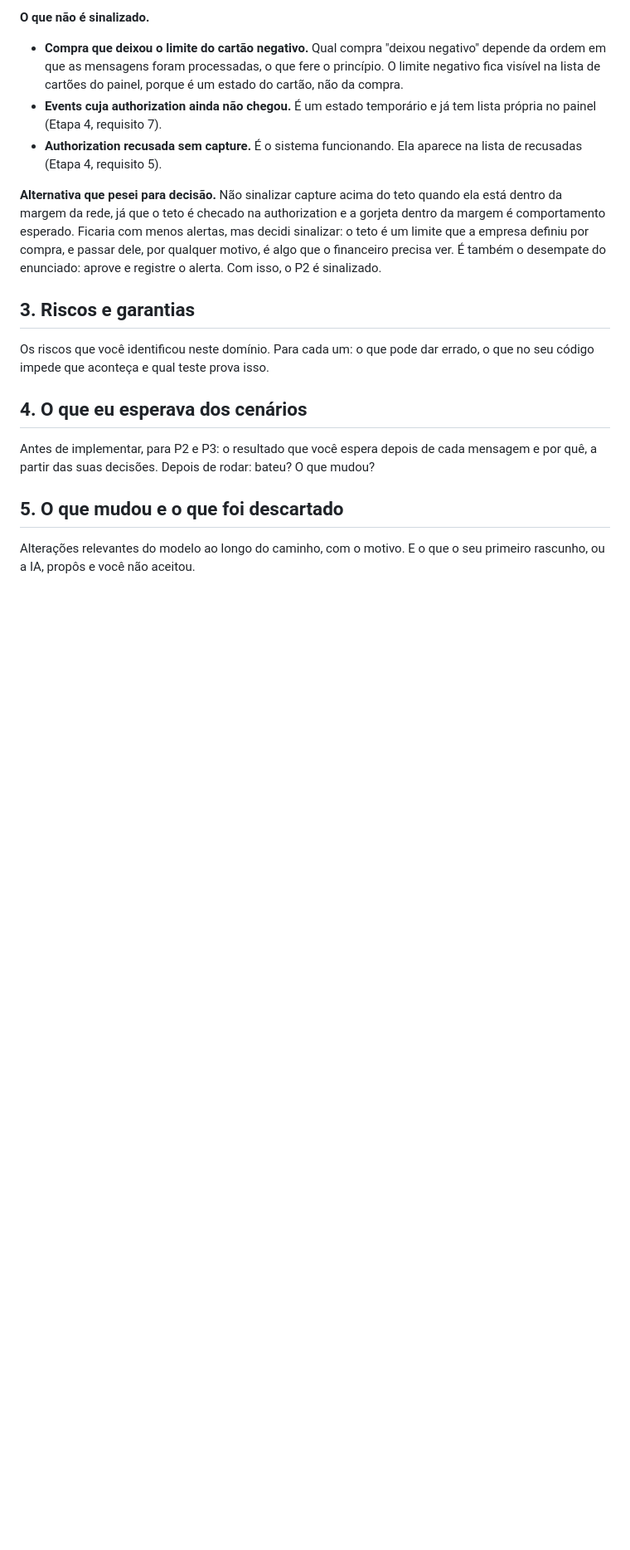
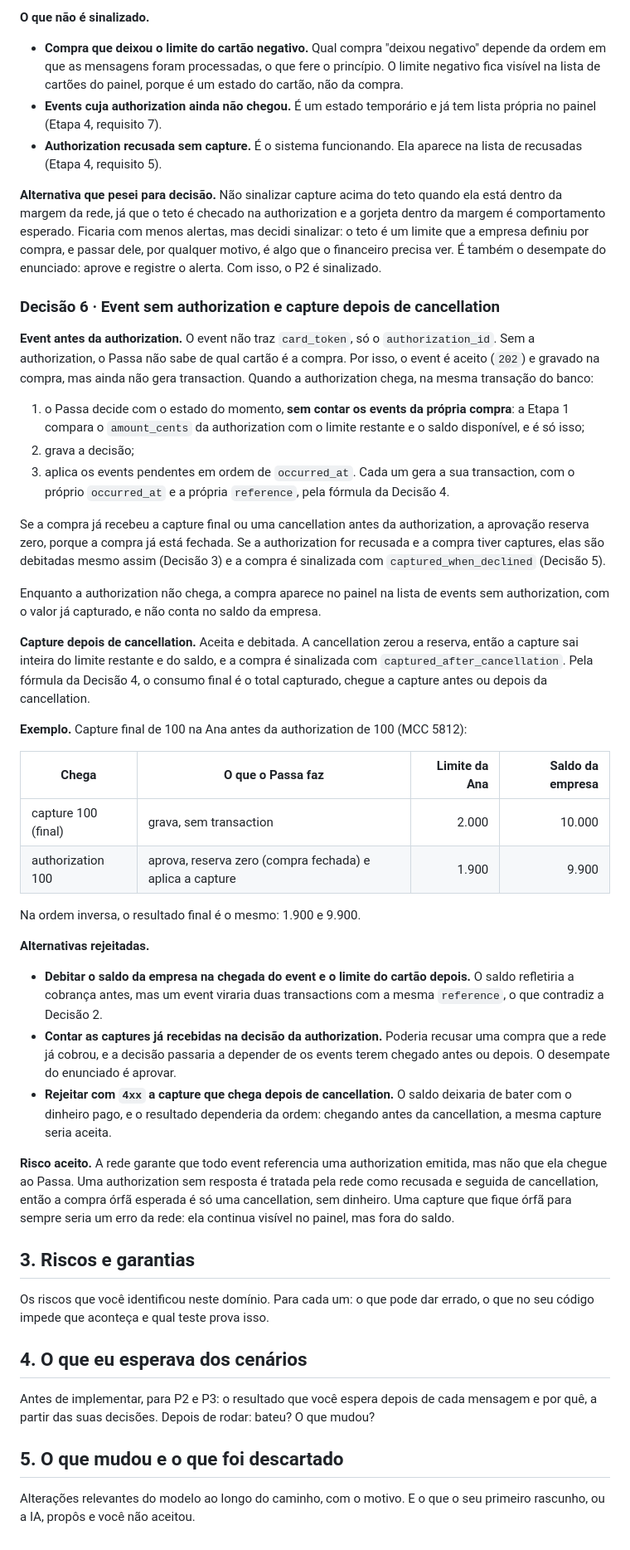
Before and after one commit to Gabrielvsiqueira/3pontos-fullstack-test, a Markdown page: MODEL.md, the part around the change. Shown at 83% size. GitHub-like rendering; blank space fills up the shorter version.

Commit message:
docs(model): handle early events and captures after cancellation
Decision 6: events carry no card_token, so an event that arrives
before its authorization is accepted (202) and stored on the
purchase without creating a transaction. When the authorization
arrives, in the same database transaction, Passa decides with the
current state (ignoring the purchase's own events), stores the
decision and applies the pending events in occurred_at order, each
with its own occurred_at and reference.

A capture after a cancellation is accepted and debited in full
(the hold is already zero) and the purchase is flagged with
captured_after_cancellation.

Rejected: debiting the company on arrival and the card later (two
transactions per message), counting early captures in the decision
(could decline what the network already charged and makes the
decision order-dependent) and rejecting late captures with 4xx
(balance diverges and the outcome depends on arrival order).

Accepted risk: a capture whose authorization never arrives stays
visible in the panel but out of the company balance.

```diff
--- a/MODEL.md
+++ b/MODEL.md
@@ -243,6 +243,37 @@ Os motivos que dependem da authorization (`over_capture`, `captured_when_decline
 
 **Alternativa que pesei para decisão.** Não sinalizar capture acima do teto quando ela está dentro da margem da rede, já que o teto é checado na authorization e a gorjeta dentro da margem é comportamento esperado. Ficaria com menos alertas, mas decidi sinalizar: o teto é um limite que a empresa definiu por compra, e passar dele, por qualquer motivo, é algo que o financeiro precisa ver. É também o desempate do enunciado: aprove e registre o alerta. Com isso, o P2 é sinalizado.
 
+### Decisão 6 · Event sem authorization e capture depois de cancellation
+
+**Event antes da authorization.** O event não traz `card_token`, só o `authorization_id`. Sem a authorization, o Passa não sabe de qual cartão é a compra. Por isso, o event é aceito (`202`) e gravado na compra, mas ainda não gera transaction. Quando a authorization chega, na mesma transação do banco:
+
+1. o Passa decide com o estado do momento, **sem contar os events da própria compra**: a Etapa 1 compara o `amount_cents` da authorization com o limite restante e o saldo disponível, e é só isso;
+2. grava a decisão;
+3. aplica os events pendentes em ordem de `occurred_at`. Cada um gera a sua transaction, com o próprio `occurred_at` e a própria `reference`, pela fórmula da Decisão 4.
+
+Se a compra já recebeu a capture final ou uma cancellation antes da authorization, a aprovação reserva zero, porque a compra já está fechada. Se a authorization for recusada e a compra tiver captures, elas são debitadas mesmo assim (Decisão 3) e a compra é sinalizada com `captured_when_declined` (Decisão 5).
+
+Enquanto a authorization não chega, a compra aparece no painel na lista de events sem authorization, com o valor já capturado, e não conta no saldo da empresa.
+
+**Capture depois de cancellation.** Aceita e debitada. A cancellation zerou a reserva, então a capture sai inteira do limite restante e do saldo, e a compra é sinalizada com `captured_after_cancellation`. Pela fórmula da Decisão 4, o consumo final é o total capturado, chegue a capture antes ou depois da cancellation.
+
+**Exemplo.** Capture final de 100 na Ana antes da authorization de 100 (MCC 5812):
+
+| Chega | O que o Passa faz | Limite da Ana | Saldo da empresa |
+|---|---|---:|---:|
+| capture 100 (final) | grava, sem transaction | 2.000 | 10.000 |
+| authorization 100 | aprova, reserva zero (compra fechada) e aplica a capture | 1.900 | 9.900 |
+
+Na ordem inversa, o resultado final é o mesmo: 1.900 e 9.900.
+
+**Alternativas rejeitadas.**
+
+- **Debitar o saldo da empresa na chegada do event e o limite do cartão depois.** O saldo refletiria a cobrança antes, mas um event viraria duas transactions com a mesma `reference`, o que contradiz a Decisão 2.
+- **Contar as captures já recebidas na decisão da authorization.** Poderia recusar uma compra que a rede já cobrou, e a decisão passaria a depender de os events terem chegado antes ou depois. O desempate do enunciado é aprovar.
+- **Rejeitar com `4xx` a capture que chega depois de cancellation.** O saldo deixaria de bater com o dinheiro pago, e o resultado dependeria da ordem: chegando antes da cancellation, a mesma capture seria aceita.
+
+**Risco aceito.** A rede garante que todo event referencia uma authorization emitida, mas não que ela chegue ao Passa. Uma authorization sem resposta é tratada pela rede como recusada e seguida de cancellation, então a compra órfã esperada é só uma cancellation, sem dinheiro. Uma capture que fique órfã para sempre seria um erro da rede: ela continua visível no painel, mas fora do saldo.
+
 ## 3. Riscos e garantias
 
 Os riscos que você identificou neste domínio. Para cada um: o que pode dar errado, o que no seu código impede que aconteça e qual teste prova isso.
```
